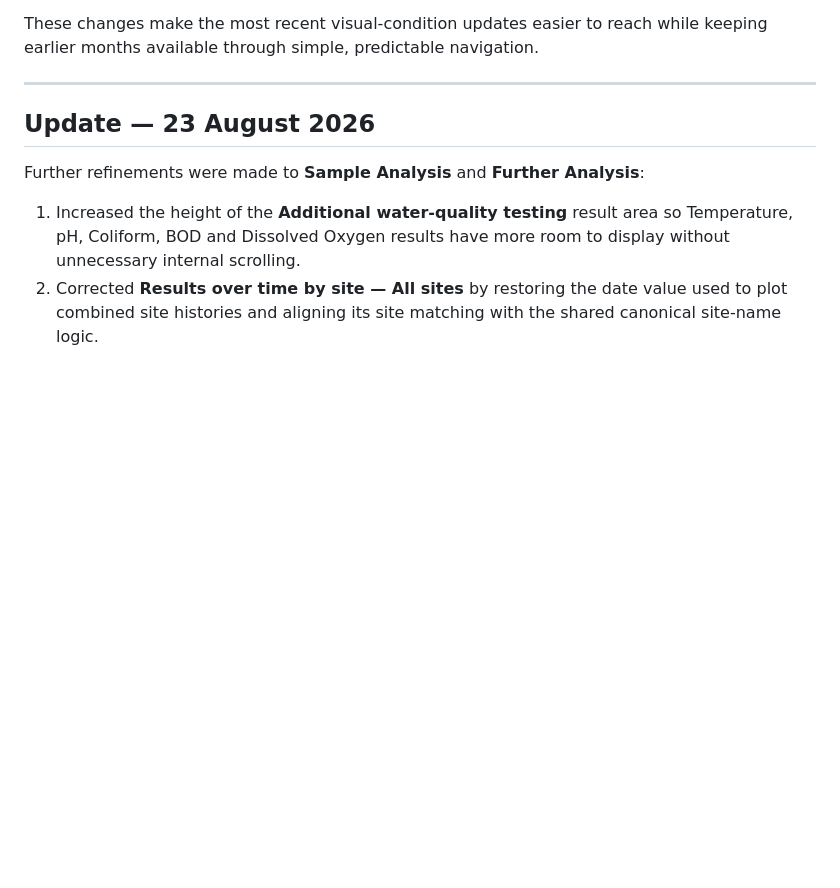
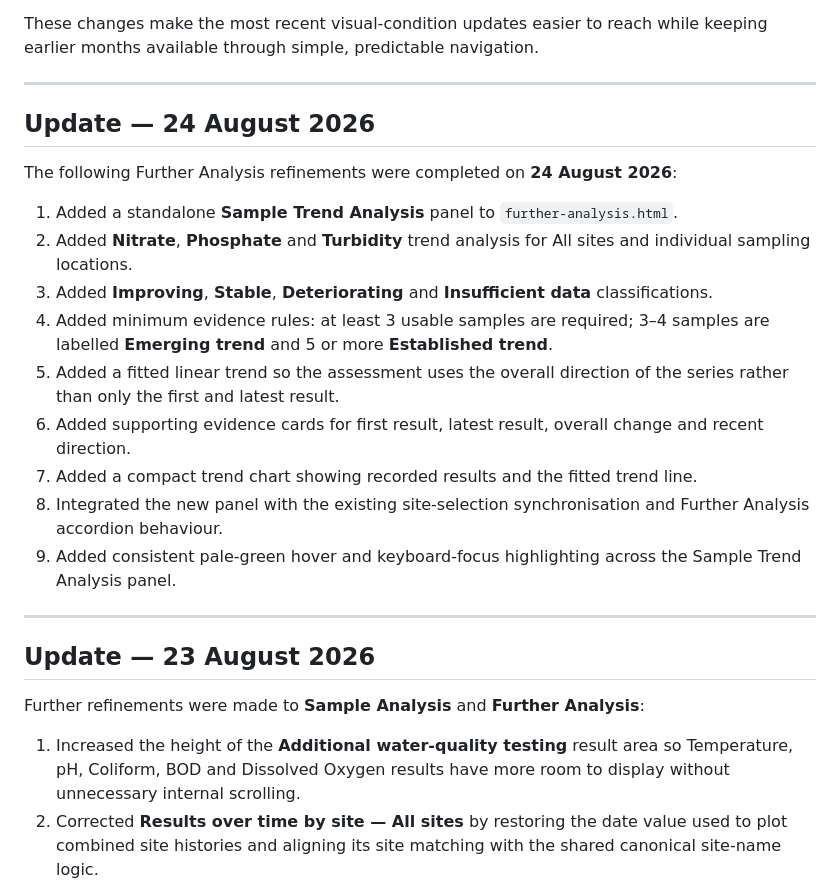
Before and after one commit to raylancashire/queens-park-canal-map, a Markdown page: README.md, the part around one of its changes. Rendered like a GitHub page; blank space fills up the shorter version.

```diff
--- a/README.md
+++ b/README.md
@@ -736,6 +764,22 @@ The following Canal Watch visual-condition and blog-filter changes were develope
 9. Retained the existing assessment filtering, three-month window, hover/focus styling and responsive behaviour.
 
 These changes make the most recent visual-condition updates easier to reach while keeping earlier months available through simple, predictable navigation.
+
+---
+
+## Update — 24 August 2026
+
+The following Further Analysis refinements were completed on **24 August 2026**:
+
+1. Added a standalone **Sample Trend Analysis** panel to `further-analysis.html`.
+2. Added **Nitrate**, **Phosphate** and **Turbidity** trend analysis for All sites and individual sampling locations.
+3. Added **Improving**, **Stable**, **Deteriorating** and **Insufficient data** classifications.
+4. Added minimum evidence rules: at least 3 usable samples are required; 3–4 samples are labelled **Emerging trend** and 5 or more **Established trend**.
+5. Added a fitted linear trend so the assessment uses the overall direction of the series rather than only the first and latest result.
+6. Added supporting evidence cards for first result, latest result, overall change and recent direction.
+7. Added a compact trend chart showing recorded results and the fitted trend line.
+8. Integrated the new panel with the existing site-selection synchronisation and Further Analysis accordion behaviour.
+9. Added consistent pale-green hover and keyboard-focus highlighting across the Sample Trend Analysis panel.
 
 ---
 
```
Also changed, not shown: other parts of README.md (+28 -0 lines).
